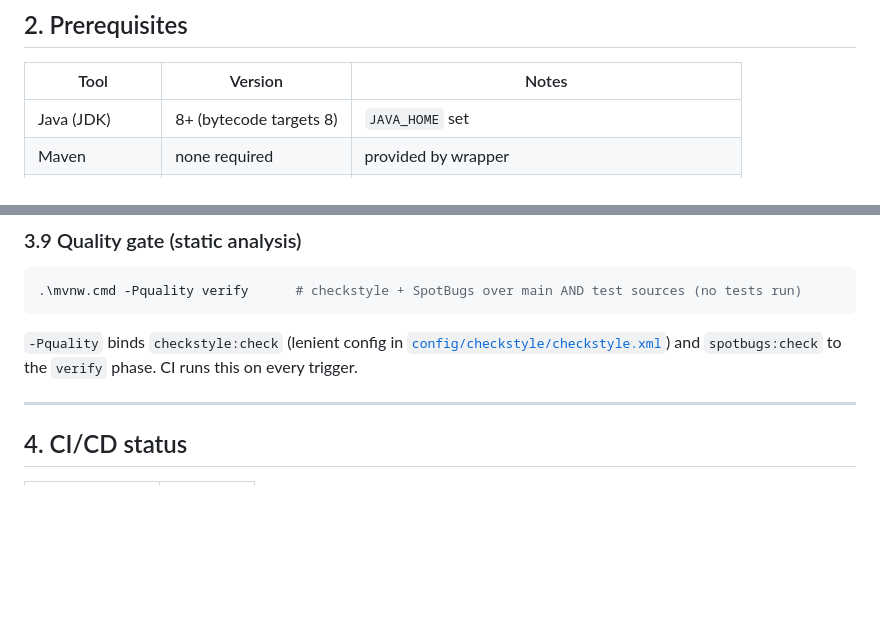
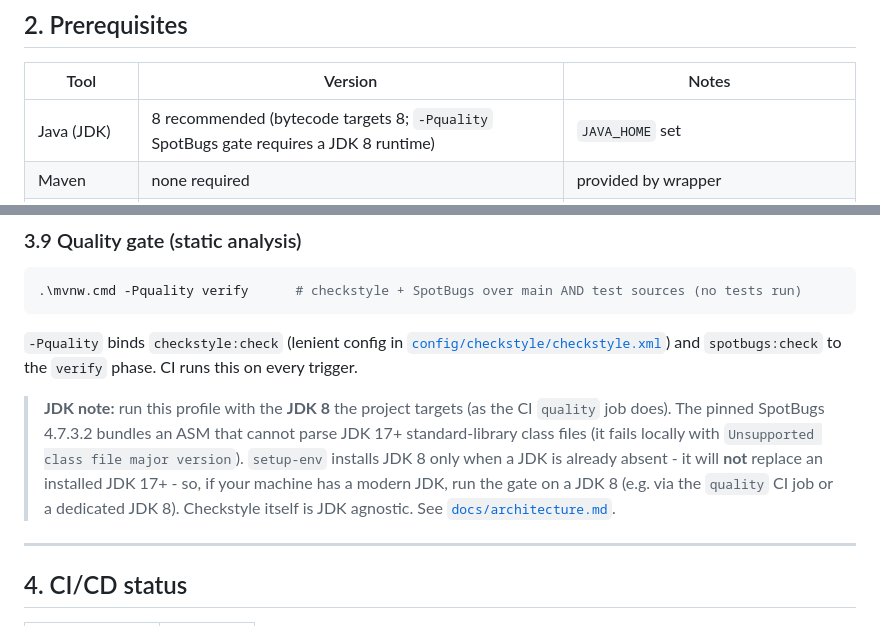
Before and after one commit to rbaqa/RBASolution, a Markdown page: README.md, 2 parts joined by grey strips. Rendered like a GitHub page; blank space fills up the shorter version.

Commit message:
docs: document JDK 8 requirement for the -Pquality SpotBugs gate

```diff
--- a/README.md
+++ b/README.md
@@ -72,7 +72,7 @@ Key technical decisions:
 
 | Tool | Version | Notes |
 |---|---|---|
-| Java (JDK) | 8+ (bytecode targets 8) | `JAVA_HOME` set |
+| Java (JDK) | 8 recommended (bytecode targets 8; `-Pquality` SpotBugs gate requires a JDK 8 runtime) | `JAVA_HOME` set |
 | Maven | none required | provided by wrapper |
 | Google Chrome | latest | Chromedriver auto-resolved via WebDriverManager |
 | Git | any | for version control |
@@ -206,6 +206,15 @@ Each run also writes Allure **companion files** into `reports/allure-results`:
 [`config/checkstyle/checkstyle.xml`](config/checkstyle/checkstyle.xml)) and
 `spotbugs:check` to the `verify` phase. CI runs this on every trigger.
 
+> **JDK note:** run this profile with the **JDK 8** the project targets (as the CI
+> `quality` job does). The pinned SpotBugs 4.7.3.2 bundles an ASM that cannot
+> parse JDK 17+ standard-library class files (it fails locally with
+> `Unsupported class file major version`). `setup-env` installs JDK 8 only when
+> a JDK is already absent - it will **not** replace an installed JDK 17+ - so, if
+> your machine has a modern JDK, run the gate on a JDK 8 (e.g. via the `quality`
+> CI job or a dedicated JDK 8). Checkstyle itself is JDK agnostic. See
+> [`docs/architecture.md`](docs/architecture.md).
+
 ---
 
 ## 4. CI/CD status
```
Also changed, not shown: docs/architecture.md (+6 -1 lines).
